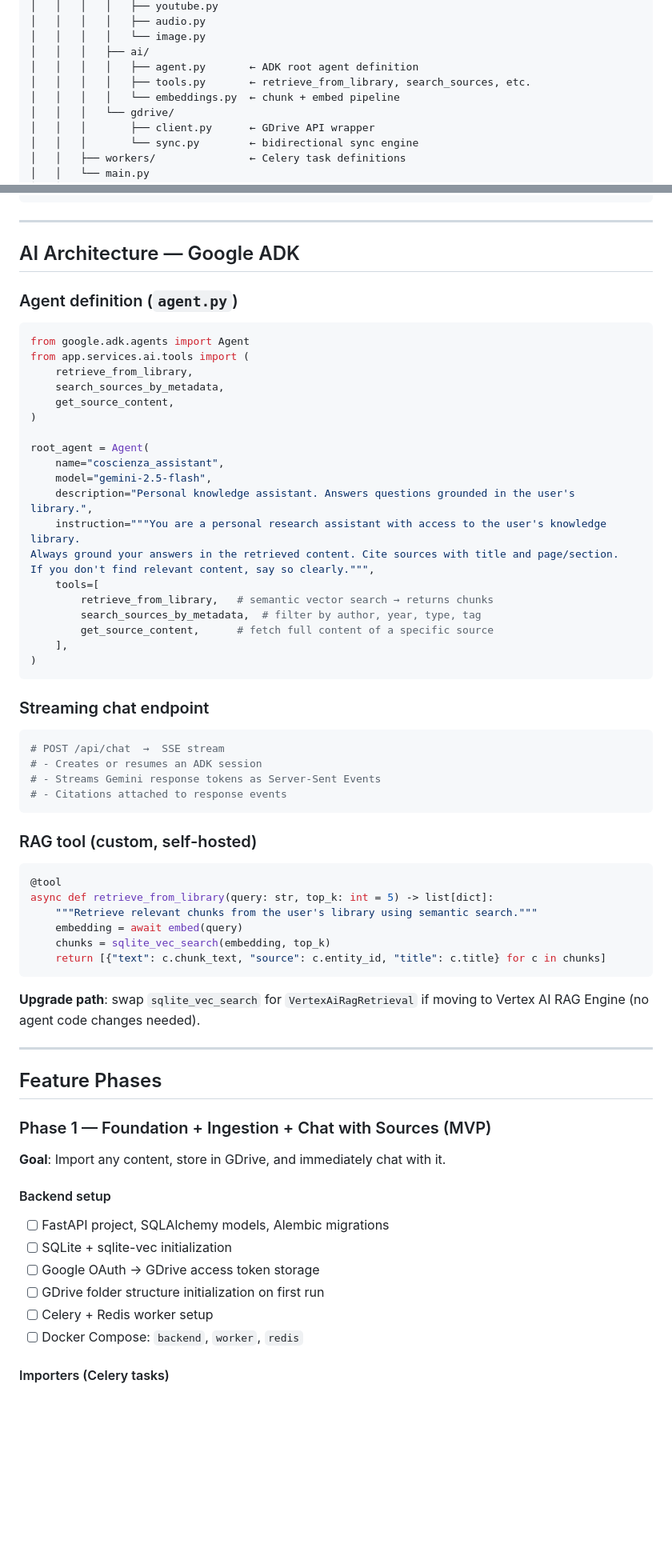
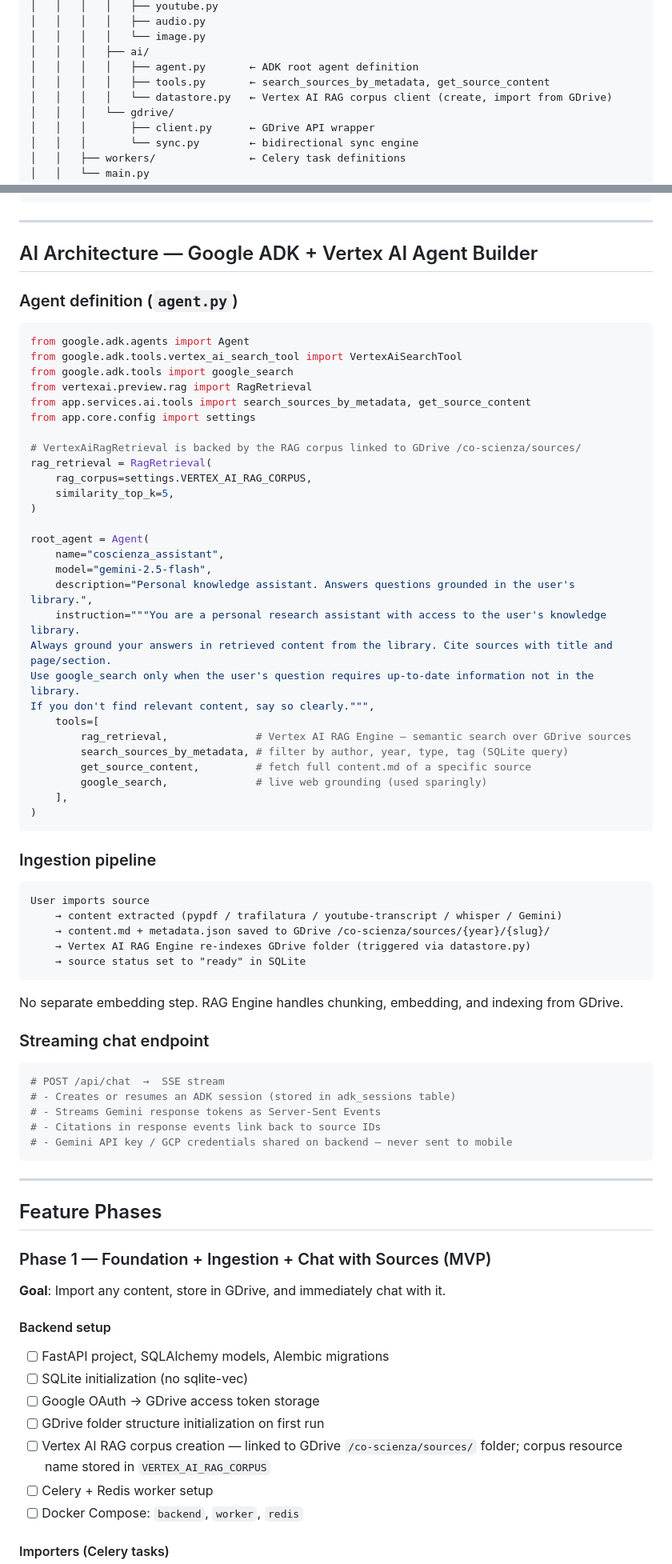
Before and after one commit to oteri/co-scienza-, a Markdown page: PLAN.md, 2 parts joined by grey strips. Shown at 80% size. Rendered like a GitHub page; blank space fills up the shorter version.

````diff
--- a/PLAN.md
+++ b/PLAN.md
@@ -114,8 +115,8 @@ co-scienza/
 │   │   │   │   └── image.py
 │   │   │   ├── ai/
 │   │   │   │   ├── agent.py       ← ADK root agent definition
-│   │   │   │   ├── tools.py       ← retrieve_from_library, search_sources, etc.
-│   │   │   │   └── embeddings.py  ← chunk + embed pipeline
+│   │   │   │   ├── tools.py       ← search_sources_by_metadata, get_source_content
+│   │   │   │   └── datastore.py   ← Vertex AI RAG corpus client (create, import from GDrive)
 │   │   │   └── gdrive/
 │   │   │       ├── client.py      ← GDrive API wrapper
 │   │   │       └── sync.py        ← bidirectional sync engine
@@ -230,16 +223,22 @@ CREATE TABLE adk_sessions (
 
 ---
 
-## AI Architecture — Google ADK
+## AI Architecture — Google ADK + Vertex AI Agent Builder
 
 ### Agent definition (`agent.py`)
 
 ```python
 from google.adk.agents import Agent
-from app.services.ai.tools import (
-    retrieve_from_library,
-    search_sources_by_metadata,
-    get_source_content,
+from google.adk.tools.vertex_ai_search_tool import VertexAiSearchTool
+from google.adk.tools import google_search
+from vertexai.preview.rag import RagRetrieval
+from app.services.ai.tools import search_sources_by_metadata, get_source_content
+from app.core.config import settings
+
+# VertexAiRagRetrieval is backed by the RAG corpus linked to GDrive /co-scienza/sources/
+rag_retrieval = RagRetrieval(
+    rag_corpus=settings.VERTEX_AI_RAG_CORPUS,
+    similarity_top_k=5,
 )
 
 root_agent = Agent(
@@ -247,37 +246,39 @@ root_agent = Agent(
     model="gemini-2.5-flash",
     description="Personal knowledge assistant. Answers questions grounded in the user's library.",
     instruction="""You are a personal research assistant with access to the user's knowledge library.
-Always ground your answers in the retrieved content. Cite sources with title and page/section.
+Always ground your answers in retrieved content from the library. Cite sources with title and page/section.
+Use google_search only when the user's question requires up-to-date information not in the library.
 If you don't find relevant content, say so clearly.""",
     tools=[
-        retrieve_from_library,   # semantic vector search → returns chunks
-        search_sources_by_metadata,  # filter by author, year, type, tag
-        get_source_content,      # fetch full content of a specific source
+        rag_retrieval,              # Vertex AI RAG Engine — semantic search over GDrive sources
+        search_sources_by_metadata, # filter by author, year, type, tag (SQLite query)
+        get_source_content,         # fetch full content.md of a specific source
+        google_search,              # live web grounding (used sparingly)
     ],
 )
 ```
+
+### Ingestion pipeline
+
+```
+User imports source
+    → content extracted (pypdf / trafilatura / youtube-transcript / whisper / Gemini)
+    → content.md + metadata.json saved to GDrive /co-scienza/sources/{year}/{slug}/
+    → Vertex AI RAG Engine re-indexes GDrive folder (triggered via datastore.py)
+    → source status set to "ready" in SQLite
+```
+
+No separate embedding step. RAG Engine handles chunking, embedding, and indexing from GDrive.
 
 ### Streaming chat endpoint
 
 ```python
 # POST /api/chat  →  SSE stream
-# - Creates or resumes an ADK session
+# - Creates or resumes an ADK session (stored in adk_sessions table)
 # - Streams Gemini response tokens as Server-Sent Events
-# - Citations attached to response events
+# - Citations in response events link back to source IDs
+# - Gemini API key / GCP credentials shared on backend — never sent to mobile
 ```
-
-### RAG tool (custom, self-hosted)
-
-```python
-@tool
-async def retrieve_from_library(query: str, top_k: int = 5) -> list[dict]:
-    """Retrieve relevant chunks from the user's library using semantic search."""
-    embedding = await embed(query)
-    chunks = sqlite_vec_search(embedding, top_k)
-    return [{"text": c.chunk_text, "source": c.entity_id, "title": c.title} for c in chunks]
-```
-
-**Upgrade path**: swap `sqlite_vec_search` for `VertexAiRagRetrieval` if moving to Vertex AI RAG Engine (no agent code changes needed).
 
 ---
 
@@ -289,9 +290,10 @@ async def retrieve_from_library(query: str, top_k: int = 5) -> list[dict]:
 
 #### Backend setup
 - [ ] FastAPI project, SQLAlchemy models, Alembic migrations
-- [ ] SQLite + sqlite-vec initialization
+- [ ] SQLite initialization (no sqlite-vec)
 - [ ] Google OAuth → GDrive access token storage
 - [ ] GDrive folder structure initialization on first run
+- [ ] Vertex AI RAG corpus creation — linked to GDrive `/co-scienza/sources/` folder; corpus resource name stored in `VERTEX_AI_RAG_CORPUS`
 - [ ] Celery + Redis worker setup
 - [ ] Docker Compose: `backend`, `worker`, `redis`
 
````
Also changed, not shown: other parts of PLAN.md (+30 -28 lines).
